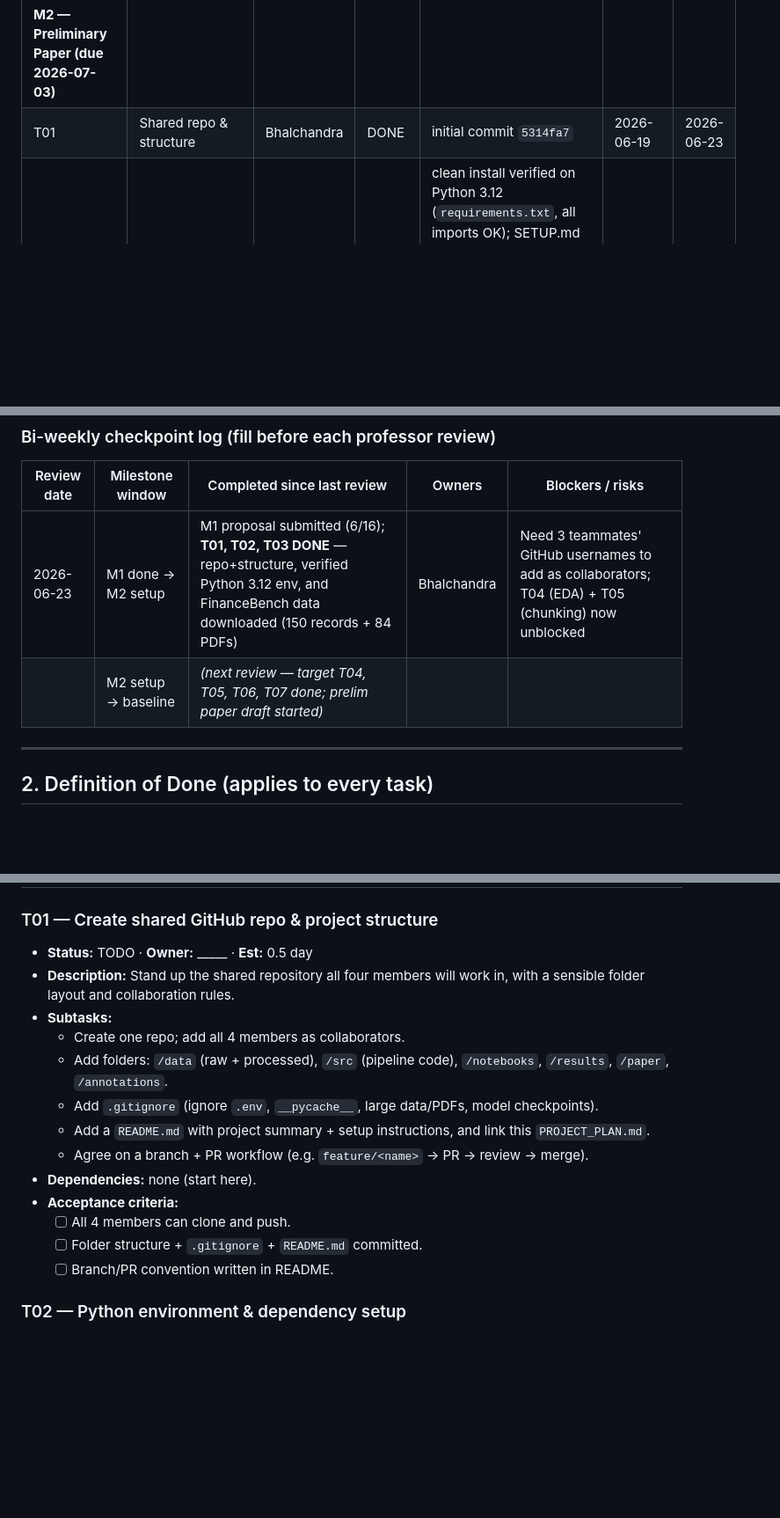
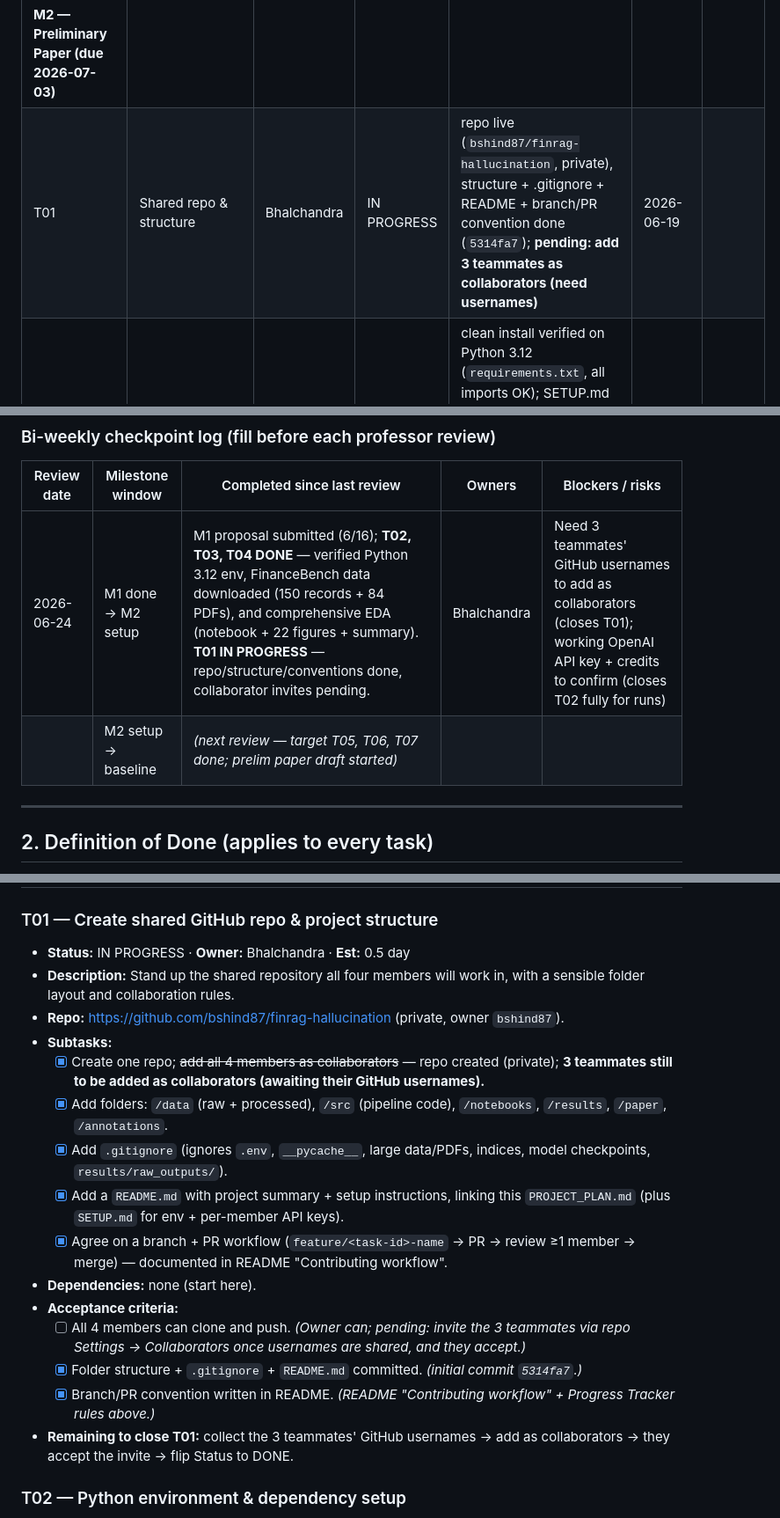
Before and after one commit to bshind87/finrag-hallucination, a Markdown page: PROJECT_PLAN.md, 3 parts joined by grey strips. Shown at 88% size. GitHub-like rendering; blank space fills up the shorter version.

Commit message:
Update T01 (collaborators pending -> IN PROGRESS) and set T04 done date to 2026-06-24
T01: repo/structure/.gitignore/README/branch-PR convention done; the one open
acceptance criterion (all 4 members can clone/push) awaits adding 3 teammates as
collaborators. T04 completion dated 2026-06-24. Checkpoint log reconciled.

```diff
--- a/PROJECT_PLAN.md
+++ b/PROJECT_PLAN.md
@@ -60,6 +60,6 @@
 | Task | Title | Owner | Status | Branch / PR # | Started | Done |
 |------|-------|-------|--------|---------------|---------|------|
 | **M2 — Preliminary Paper (due 2026-07-03)** | | | | | | |
-| T01 | Shared repo & structure | Bhalchandra | DONE | initial commit `5314fa7` | 2026-06-19 | 2026-06-23 |
+| T01 | Shared repo & structure | Bhalchandra | IN PROGRESS | repo live (`bshind87/finrag-hallucination`, private), structure + .gitignore + README + branch/PR convention done (`5314fa7`); **pending: add 3 teammates as collaborators (need usernames)** | 2026-06-19 | |
 | T02 | Python env & dependencies | Bhalchandra | DONE | clean install verified on Python 3.12 (`requirements.txt`, all imports OK); SETUP.md + check_setup.py + Colab template committed. Per-member key: each runs `check_setup.py` (own key). | 2026-06-19 | 2026-06-23 |
 | T03 | Load & explore FinanceBench | Bhalchandra | DONE | ran `src/download_data.py`: 150 QA records + 84 PDFs (161 MB, 0 failed); QA↔doc-info merge → 150 rows verified; schema note in `data/README.md` | 2026-06-19 | 2026-06-23 |
@@ -99,8 +99,8 @@
 ### Bi-weekly checkpoint log (fill before each professor review)
 | Review date | Milestone window | Completed since last review | Owners | Blockers / risks |
 |-------------|------------------|-----------------------------|--------|------------------|
-| 2026-06-23 | M1 done → M2 setup | M1 proposal submitted (6/16); **T01, T02, T03 DONE** — repo+structure, verified Python 3.12 env, and FinanceBench data downloaded (150 records + 84 PDFs) | Bhalchandra | Need 3 teammates' GitHub usernames to add as collaborators; T04 (EDA) + T05 (chunking) now unblocked |
-| | M2 setup → baseline | _(next review — target T04, T05, T06, T07 done; prelim paper draft started)_ | | |
+| 2026-06-24 | M1 done → M2 setup | M1 proposal submitted (6/16); **T02, T03, T04 DONE** — verified Python 3.12 env, FinanceBench data downloaded (150 records + 84 PDFs), and comprehensive EDA (notebook + 22 figures + summary). **T01 IN PROGRESS** — repo/structure/conventions done, collaborator invites pending. | Bhalchandra | Need 3 teammates' GitHub usernames to add as collaborators (closes T01); working OpenAI API key + credits to confirm (closes T02 fully for runs) |
+| | M2 setup → baseline | _(next review — target T05, T06, T07 done; prelim paper draft started)_ | | |
 
 ---
 
@@ -115,19 +115,21 @@
 # Phase 1 — Setup & Data Preparation  *(gates M2)*
 
 ### T01 — Create shared GitHub repo & project structure
-- **Status:** TODO  · **Owner:** _____  · **Est:** 0.5 day
+- **Status:** IN PROGRESS  · **Owner:** Bhalchandra  · **Est:** 0.5 day
 - **Description:** Stand up the shared repository all four members will work in, with a sensible folder layout and collaboration rules.
+- **Repo:** https://github.com/bshind87/finrag-hallucination (private, owner `bshind87`).
 - **Subtasks:**
-  - Create one repo; add all 4 members as collaborators.
-  - Add folders: `/data` (raw + processed), `/src` (pipeline code), `/notebooks`, `/results`, `/paper`, `/annotations`.
-  - Add `.gitignore` (ignore `.env`, `__pycache__`, large data/PDFs, model checkpoints).
-  - Add a `README.md` with project summary + setup instructions, and link this `PROJECT_PLAN.md`.
-  - Agree on a branch + PR workflow (e.g. `feature/<name>` → PR → review → merge).
+  - [x] Create one repo; ~~add all 4 members as collaborators~~ — repo created (private); **3 teammates still to be added as collaborators (awaiting their GitHub usernames).**
+  - [x] Add folders: `/data` (raw + processed), `/src` (pipeline code), `/notebooks`, `/results`, `/paper`, `/annotations`.
+  - [x] Add `.gitignore` (ignores `.env`, `__pycache__`, large data/PDFs, indices, model checkpoints, `results/raw_outputs/`).
+  - [x] Add a `README.md` with project summary + setup instructions, linking this `PROJECT_PLAN.md` (plus `SETUP.md` for env + per-member API keys).
+  - [x] Agree on a branch + PR workflow (`feature/<task-id>-name` → PR → review ≥1 member → merge) — documented in README "Contributing workflow".
 - **Dependencies:** none (start here).
 - **Acceptance criteria:**
-  - [ ] All 4 members can clone and push.
-  - [ ] Folder structure + `.gitignore` + `README.md` committed.
-  - [ ] Branch/PR convention written in README.
+  - [ ] All 4 members can clone and push. *(Owner can; pending: invite the 3 teammates via repo Settings → Collaborators once usernames are shared, and they accept.)*
+  - [x] Folder structure + `.gitignore` + `README.md` committed. *(initial commit `5314fa7`.)*
+  - [x] Branch/PR convention written in README. *(README "Contributing workflow" + Progress Tracker rules above.)*
+- **Remaining to close T01:** collect the 3 teammates' GitHub usernames → add as collaborators → they accept the invite → flip Status to DONE.
 
 ### T02 — Python environment & dependency setup
 - **Status:** DONE  · **Owner:** Bhalchandra  · **Est:** 0.5 day
```
Also changed, not shown: other parts of PROJECT_PLAN.md (+1 -1 lines).
